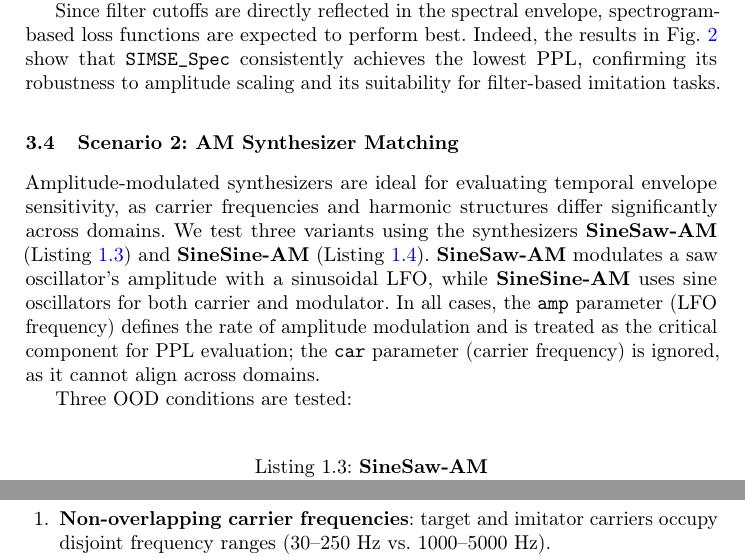
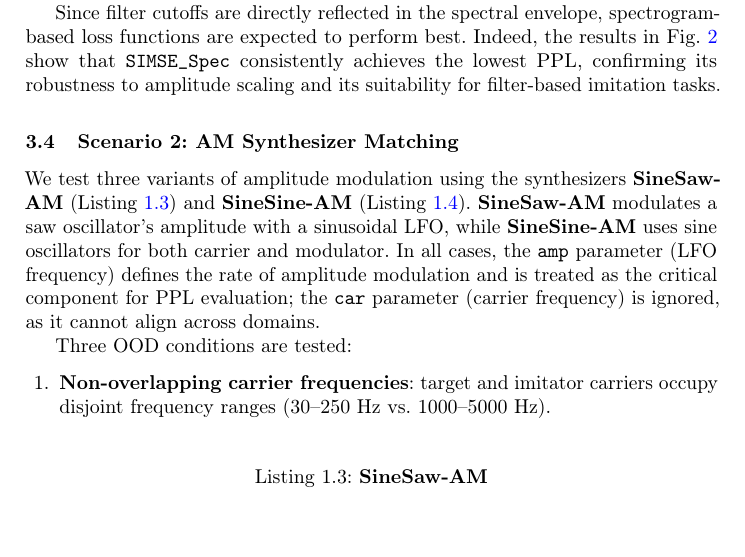
Before and after one commit to imilas/loss_navigation_sound_matching, a LaTeX thesis (evostrat_main.tex): two parts of pages 6 and 8 of 10 before the commit and part of page 6 of 10 after it, the two joined at a grey line, cut so that both start at the same text, the shorter picture padded with empty space. Compiled offline with pdfLaTeX.

Commit message:
Updates from Overleaf

```diff
--- a/evostrat_main.tex
+++ b/evostrat_main.tex
@@ -276,8 +276,8 @@ process = sawOsc(30):fi.lowpass(5, lp_cut):fi.highpass(5, hp_cut);
 \end{figure}
 
 \subsection{Scenario 2: AM Synthesizer Matching}
-Amplitude-modulated synthesizers are ideal for evaluating temporal envelope sensitivity, as carrier frequencies and harmonic structures differ significantly across domains.
-We test three variants using the synthesizers \FMMod\ (Listing~\ref{lst:program3}) and \FMModvtwo\ (Listing~\ref{lst:program3_v2}).
+
+We test three variants of amplitude modulation using the synthesizers \FMMod\ (Listing~\ref{lst:program3}) and \FMModvtwo\ (Listing~\ref{lst:program3_v2}).
 \FMMod\ modulates a saw oscillator’s amplitude with a sinusoidal LFO, while \FMModvtwo\ uses sine oscillators for both carrier and modulator.
 In all cases, the \texttt{amp} parameter (LFO frequency) defines the rate of amplitude modulation and is treated as the critical component for PPL evaluation; the \texttt{car} parameter (carrier frequency) is ignored, as it cannot align across domains.
 
```
